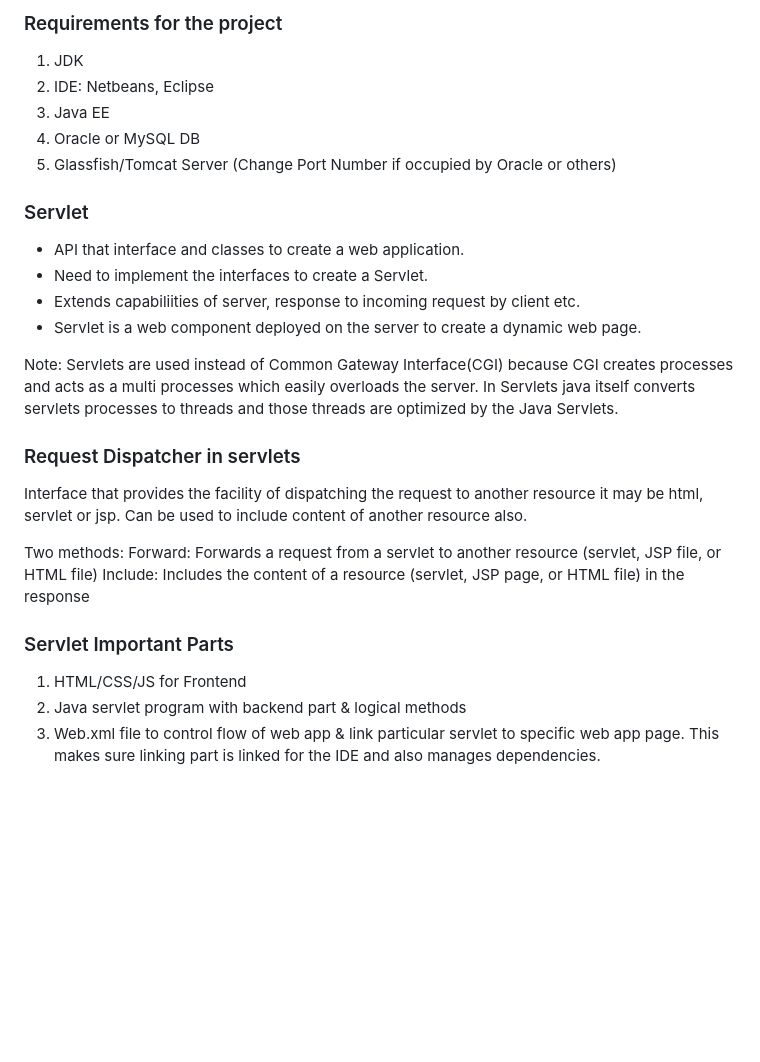
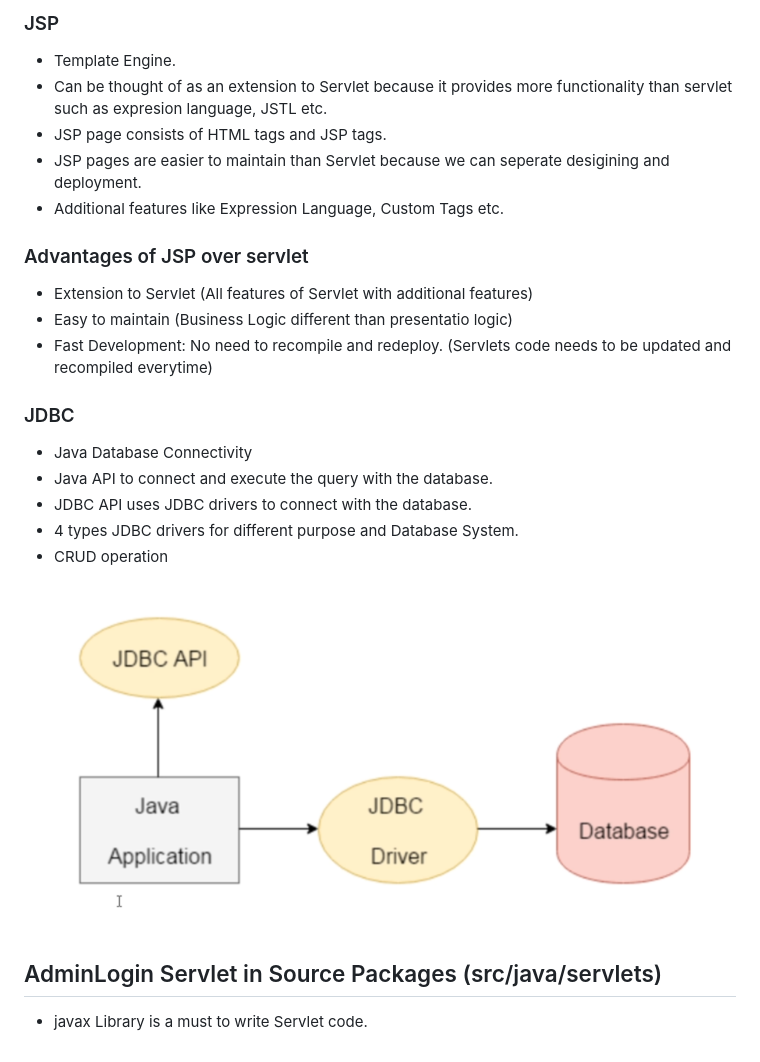
Before and after one commit to WilcyWilson/CRUD-WebApp, a Markdown page: README.md, the part around the change. Rendered like a GitHub page; pictures changed too: jdbc.png (added); blank space fills up the shorter version.

Commit message:
servlets

```diff
--- a/README.md
+++ b/README.md
@@ -1,28 +1,26 @@
-### Requirements for the project
+### JSP
 
-1. JDK
-2. IDE: Netbeans, Eclipse
-3. Java EE
-4. Oracle or MySQL DB
-5. Glassfish/Tomcat Server (Change Port Number if occupied by Oracle or others)
+- Template Engine.
+- Can be thought of as an extension to Servlet because it provides more functionality than servlet such as expresion language, JSTL etc.
+- JSP page consists of HTML tags and JSP tags.
+- JSP pages are easier to maintain than Servlet because we can seperate desigining and deployment.
+- Additional features like Expression Language, Custom Tags etc.
 
-### Servlet
-- API that interface and classes to create a web application.
-- Need to implement the interfaces to create a Servlet.
-- Extends capabiliities of server, response to incoming request by client etc.
-- Servlet is a web component deployed on the server to create a dynamic web page.
+### Advantages of JSP over servlet
 
-Note: Servlets are used instead of Common Gateway Interface(CGI) because CGI creates processes and acts as a multi processes which easily overloads the server. In Servlets java itself converts servlets processes to threads and those threads are optimized by the Java Servlets.
+- Extension to Servlet (All features of Servlet with additional features)
+- Easy to maintain (Business Logic different than presentatio logic)
+- Fast Development: No need to recompile and redeploy. (Servlets code needs to be updated and recompiled everytime)
 
-### Request Dispatcher in servlets
-Interface that provides the facility of dispatching the request to another resource it may be html, servlet or jsp. Can be used to include content of another resource also.
+### JDBC
+- Java Database Connectivity
+- Java API to connect and execute the query with the database.
+- JDBC API uses JDBC drivers to connect with the database.
+- 4 types JDBC drivers for different purpose and Database System.
+- CRUD operation
 
-Two methods:
-Forward: Forwards a request from a servlet to another resource (servlet, JSP file, or HTML file)
-Include: Includes the content of a resource (servlet, JSP page, or HTML file) in the response
+![JDBC](jdbc.png)
 
-### Servlet Important Parts
+## AdminLogin Servlet in Source Packages (src/java/servlets)
 
-1. HTML/CSS/JS for Frontend
-2. Java servlet program with backend part & logical methods
-3. Web.xml file to control flow of web app & link particular servlet to specific web app page. This makes sure linking part is linked for the IDE and also manages dependencies.
+- javax Library is a must to write Servlet code.
```
Also changed, not shown: 1 other file.
